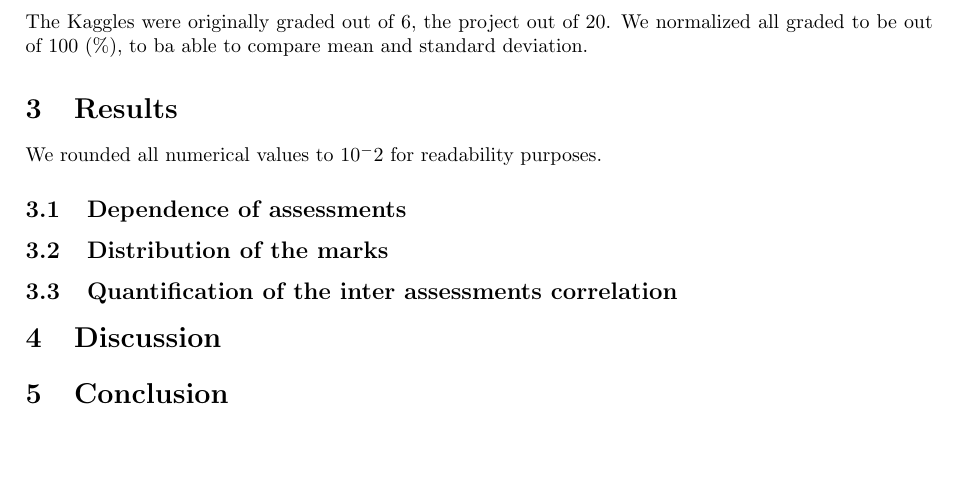
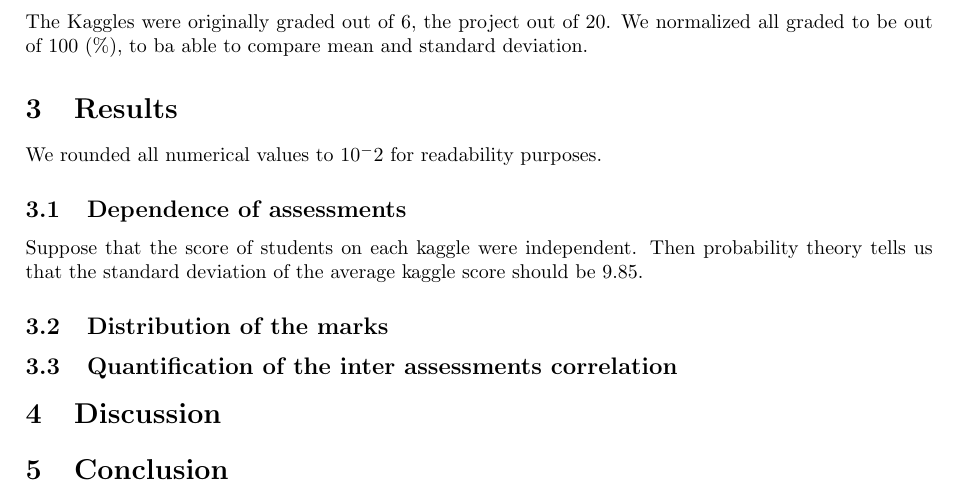
Before and after one commit to pauldubois98/MarkingCorrelation, a LaTeX paper (markingCorrelation.tex): part of page 2 of 2, cut so that both start at the same text, the shorter picture padded with empty space. Compiled offline with pdfLaTeX.

Commit message:
started writing Dependence of assessments

```diff
--- a/markingCorrelation.tex
+++ b/markingCorrelation.tex
@@ -77,6 +77,8 @@ We normalized all graded to be out of 100 (\%), to ba able to compare mean and s
 \section{Results}
 We rounded all numerical values to $10^-2$ for readability purposes.
 \subsection{Dependence of assessments}
+Suppose that the score of students on each kaggle were independent.
+Then probability theory tells us that the standard deviation of the average kaggle score should be $9.85$.
 
 \subsection{Distribution of the marks}
 \subsection{Quantification of the inter assessments correlation}
```
Also changed, not shown: markingCorrelation.pdf.
